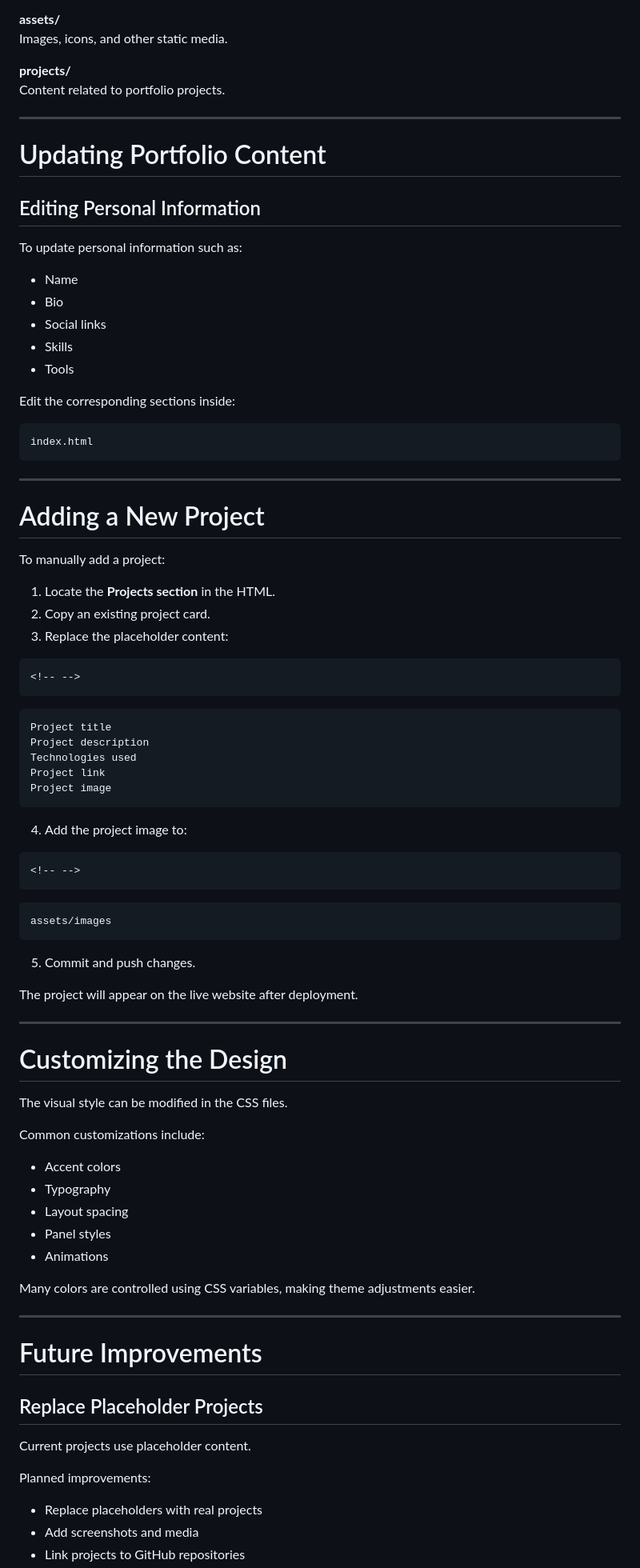
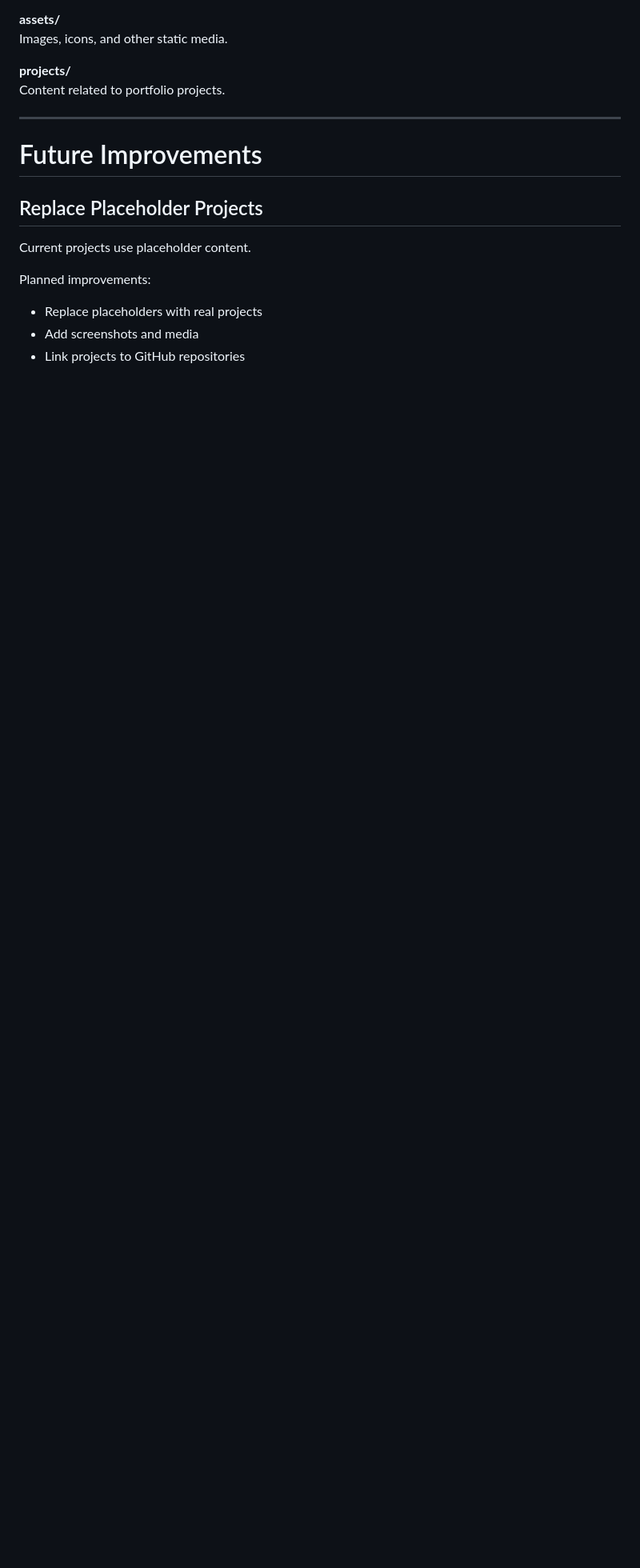
Before and after one commit to mherreravsquez/mherreravsquez.github.io, a Markdown page: README.md, the part around one of its changes. Shown at 80% size. GitHub-like rendering; blank space fills up the shorter version.

Commit message:
Revise README to streamline content and add resume
Removed sections on updating portfolio content, adding projects, and customizing design from README. Updated assets folder to include resume file.

````diff
--- a/README.md
+++ b/README.md
@@ -93,71 +92,6 @@ Content related to portfolio projects.
 
 ------------------------------------------------------------------------
 
-# Updating Portfolio Content
-
-## Editing Personal Information
-
-To update personal information such as:
-
--   Name
--   Bio
--   Social links
--   Skills
--   Tools
-
-Edit the corresponding sections inside:
-
-    index.html
-
-------------------------------------------------------------------------
-
-# Adding a New Project
-
-To manually add a project:
-
-1.  Locate the **Projects section** in the HTML.
-2.  Copy an existing project card.
-3.  Replace the placeholder content:
-
-```{=html}
-<!-- -->
-```
-    Project title
-    Project description
-    Technologies used
-    Project link
-    Project image
-
-4.  Add the project image to:
-
-```{=html}
-<!-- -->
-```
-    assets/images
-
-5.  Commit and push changes.
-
-The project will appear on the live website after deployment.
-
-------------------------------------------------------------------------
-
-# Customizing the Design
-
-The visual style can be modified in the CSS files.
-
-Common customizations include:
-
--   Accent colors
--   Typography
--   Layout spacing
--   Panel styles
--   Animations
-
-Many colors are controlled using CSS variables, making theme adjustments
-easier.
-
-------------------------------------------------------------------------
-
 # Future Improvements
 
 ## Replace Placeholder Projects
````
Also changed, not shown: other parts of README.md (+1 -38 lines).
